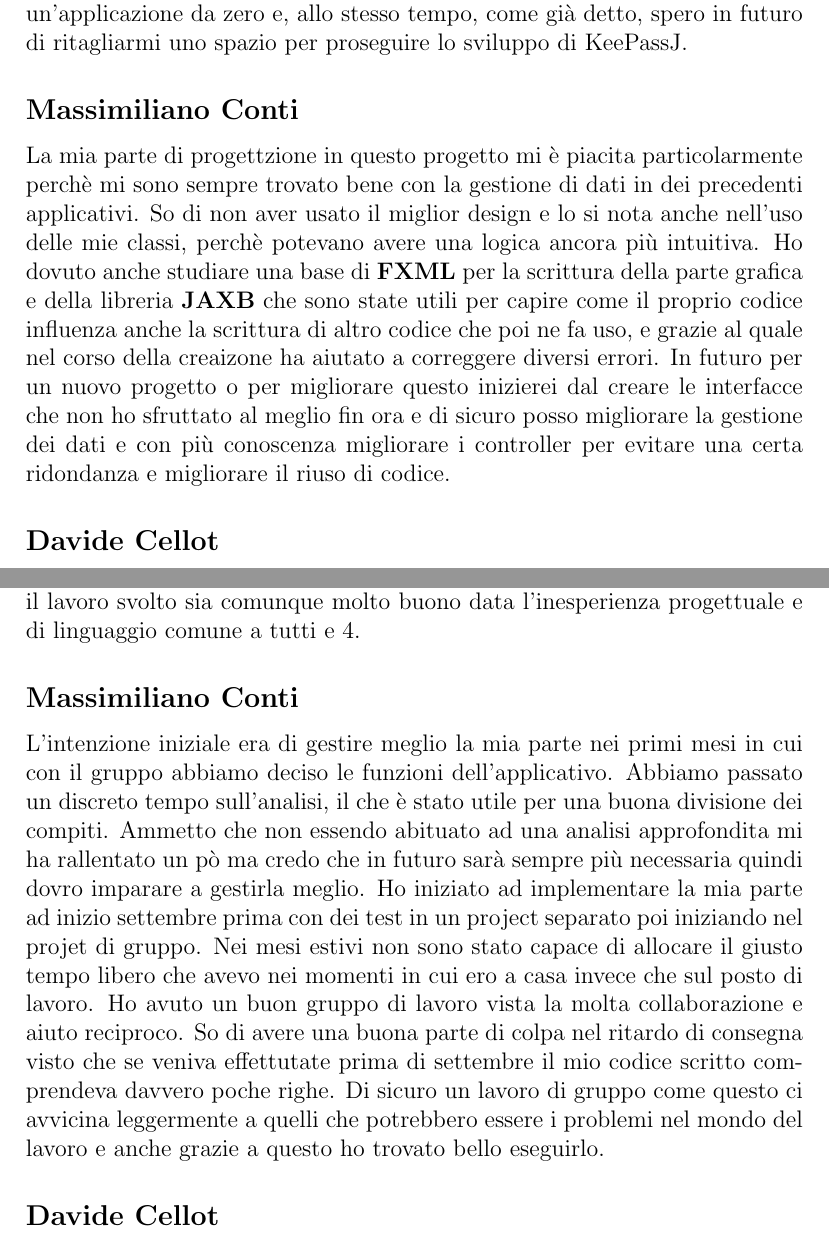
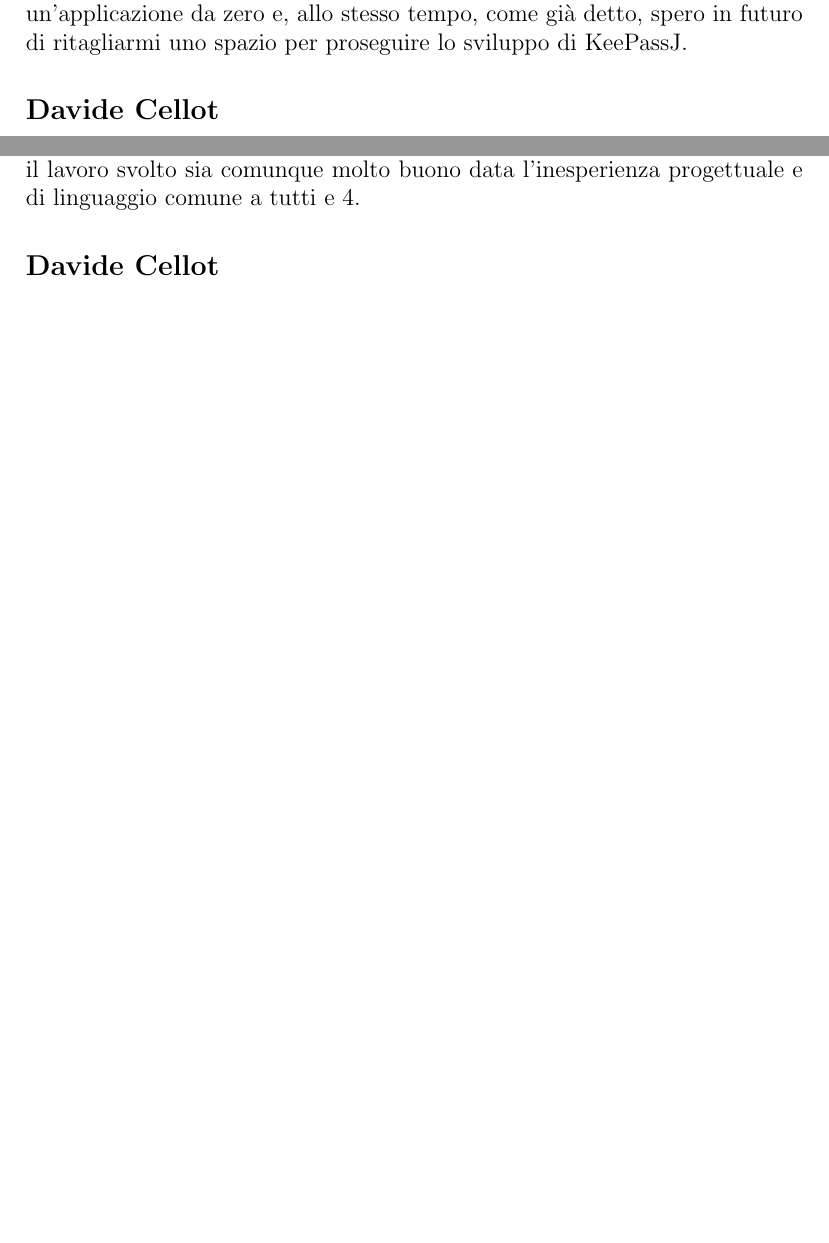
Before and after one commit to metaphori/students-oop20-di-santi-giovanni-conti-massimiliano-ercolani-francesco-cellot-davide-keepassj, a LaTeX document (paper/paper.tex): two parts of pages 27 and 29 of 39 before the commit and two parts of pages 27 and 28 of 38 after it, joined at a grey line, cut so that both start at the same text, the shorter picture padded with empty space. Compiled offline with pdfLaTeX.

```diff
--- a/paper/paper.tex
+++ b/paper/paper.tex
@@ -533,20 +533,6 @@
 Lo sviluppo di questo processo, nonostante i problemi riscontrati, mi ha fatto trovato la voglia di progettare un'applicazione da zero
  e, allo stesso tempo, come già detto, spero in futuro di ritagliarmi uno spazio per proseguire lo sviluppo di KeePassJ.
 
-\subsection*{Massimiliano Conti}
-La mia parte di progettzione in questo progetto mi è piacita particolarmente perchè mi
-sono sempre trovato bene con la gestione di dati in dei precedenti applicativi.
-So di non aver usato il miglior design e lo si nota anche nell'uso delle mie classi,
-perchè potevano avere una logica ancora più intuitiva.
-Ho dovuto anche studiare una base di \textbf{FXML} per la scrittura della parte grafica
-e della libreria \textbf{JAXB} che sono state utili per capire come il proprio codice
-influenza anche la scrittura di altro codice che poi ne fa uso, e grazie al quale nel
-corso della creaizone ha aiutato a correggere diversi errori.
-In futuro per un nuovo progetto o per migliorare questo inizierei dal creare le interfacce
-che non ho sfruttato al meglio fin ora e di sicuro posso migliorare la gestione dei dati e con
-più conoscenza migliorare i controller per evitare una certa ridondanza e
-migliorare il riuso di codice.
-
 \subsection*{Davide Cellot}
 Per il progetto sono stato contattato da Francesco Ercolani e Giovanni di Santi, dato che ero alla ricerca di un gruppo di lavoro. Ho accettato subito la loro proposta perché mi sembrava un progetto diverso dal solito, non si trattava di un gioco ma di un gestionale e avevo molta curiosità di vedere come si sviluppava un simile tipo di progetto.\\
 
@@ -593,21 +579,6 @@
 Tuttavia nel complesso reputo che il lavoro svolto sia comunque molto buono data
 l'inesperienza progettuale e di linguaggio comune a tutti e 4.
 
-\subsection*{Massimiliano Conti}
-L'intenzione iniziale era di gestire meglio la mia parte nei primi mesi in cui con il gruppo
-abbiamo deciso le funzioni dell'applicativo. Abbiamo passato un discreto tempo sull'analisi,
-il che è stato utile per una buona divisione dei compiti. Ammetto che non essendo abituato ad
-una analisi approfondita mi ha rallentato un pò ma credo che in futuro sarà sempre più necessaria
-quindi dovro imparare a gestirla meglio. Ho iniziato ad implementare la mia parte ad inizio
-settembre prima con dei test in un project separato poi iniziando nel projet di gruppo.
-Nei mesi estivi non sono stato capace di allocare il giusto tempo libero che avevo nei momenti
-in cui ero a casa invece che sul posto di lavoro.
-Ho avuto un buon gruppo di lavoro vista la molta collaborazione e aiuto reciproco.
-So di avere una buona parte di colpa nel ritardo di consegna visto che se veniva effettutate
-prima di settembre il mio codice scritto comprendeva davvero poche righe.
-Di sicuro un lavoro di gruppo come questo ci avvicina leggermente a quelli che potrebbero
-essere i problemi nel mondo del lavoro e anche grazie a questo ho trovato bello eseguirlo.
-
 \subsection*{Davide Cellot}
 Ho incontrato alcune difficoltà nello sviluppo del progetto, dovute principalmente alla mancanza di esperienza. Ho sbagliato la programmazione del lavoro ritrovandomi all’ultimo con molto lavoro da svolgere. La vicinanza della deadline con la sessione di esami non ha certamente aiutato e il progetto si è dilungato nel tempo.
 
```
Also changed, not shown: paper/paper.tex (6 more changed lines).
